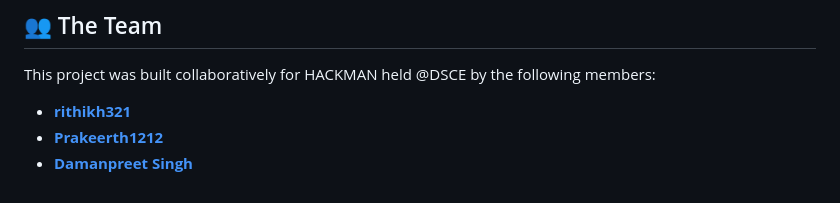
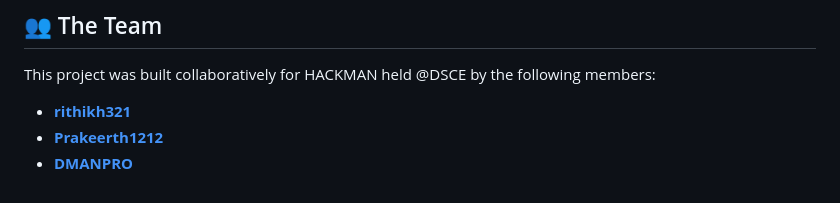
Before and after one commit to rithikh321/LoanGuard, a Markdown page: README.md, the part around the change. Rendered like a GitHub page.

```diff
--- a/README.md
+++ b/README.md
@@ -56,4 +56,4 @@ Once the data is submitted, it is processed through our FastAPI backend:
 This project was built collaboratively for HACKMAN held @DSCE by the following members:
 * **[rithikh321](https://github.com/rithikh321)**
 * **[Prakeerth1212](https://github.com/Prakeerth1212)**
-* **[Damanpreet Singh](https://github.com/)**
+* **[DMANPRO](https://github.com/DMANPRO)**
```
